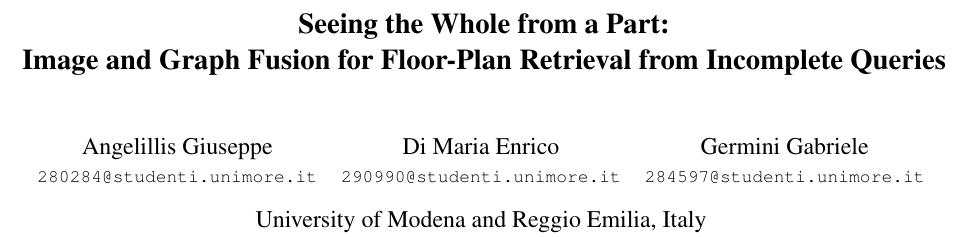
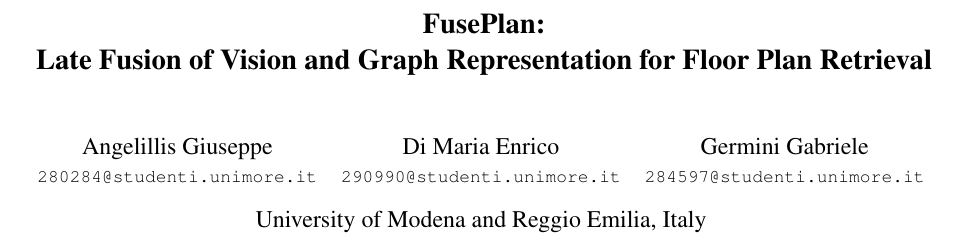
Before and after one commit to 290990-collab/FusePlan-Paper, a LaTeX paper (main.tex): part of page 1 of 8, cut at the place of the change. Compiled offline with pdfLaTeX.

Commit message:
Aggiornato paper LaTeX e PDF

```diff
--- a/main.tex
+++ b/main.tex
@@ -26,8 +26,8 @@
 \def\confYear{2026}
 
 %%%%%%%%% TITLE - PLEASE UPDATE
-\title{Seeing the Whole from a Part:\\
-Image and Graph Fusion for Floor-Plan Retrieval from Incomplete Queries}
+\title{FusePlan:\\
+Late Fusion of Vision and Graph Representation for Floor Plan Retrieval}
 
 %%%%%%%%% AUTHORS - PLEASE UPDATE
 % One 3-column tabular (instead of \and) keeps all authors on a single line
```
Also changed, not shown: main.pdf.
